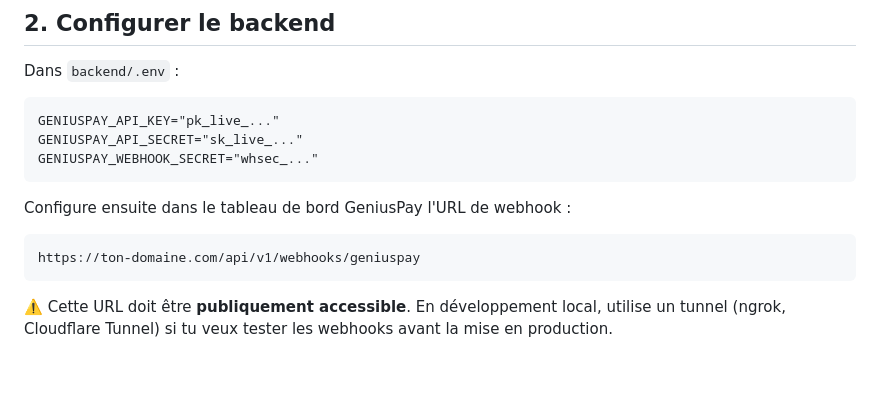
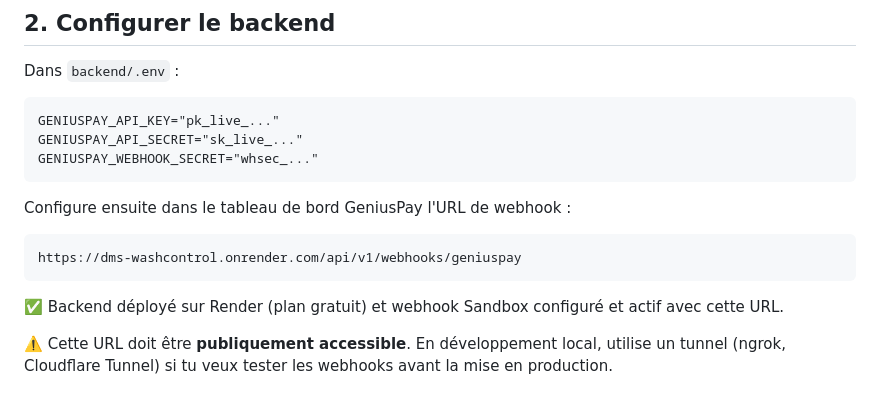
Before and after one commit to dipamaf-max/dms-washcontrol, a Markdown page: docs/GENIUSPAY_INTEGRATION.md, the part around the change. GitHub-like rendering; blank space fills up the shorter version.

````diff
--- a/docs/GENIUSPAY_INTEGRATION.md
+++ b/docs/GENIUSPAY_INTEGRATION.md
@@ -27,8 +27,10 @@ GENIUSPAY_WEBHOOK_SECRET="whsec_..."
 
 Configure ensuite dans le tableau de bord GeniusPay l'URL de webhook :
 ```
-https://ton-domaine.com/api/v1/webhooks/geniuspay
+https://dms-washcontrol.onrender.com/api/v1/webhooks/geniuspay
 ```
+
+✅ Backend déployé sur Render (plan gratuit) et webhook Sandbox configuré et actif avec cette URL.
 
 ⚠️ Cette URL doit être **publiquement accessible**. En développement local, utilise un tunnel (ngrok, Cloudflare Tunnel) si tu veux tester les webhooks avant la mise en production.
 
````
Also changed, not shown: README.md (+8 -1 lines).
